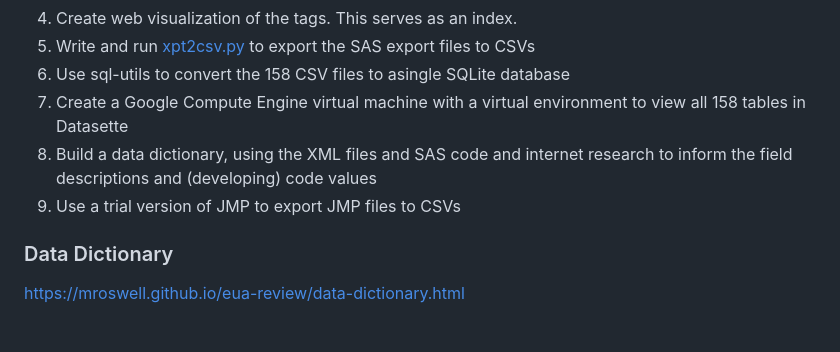
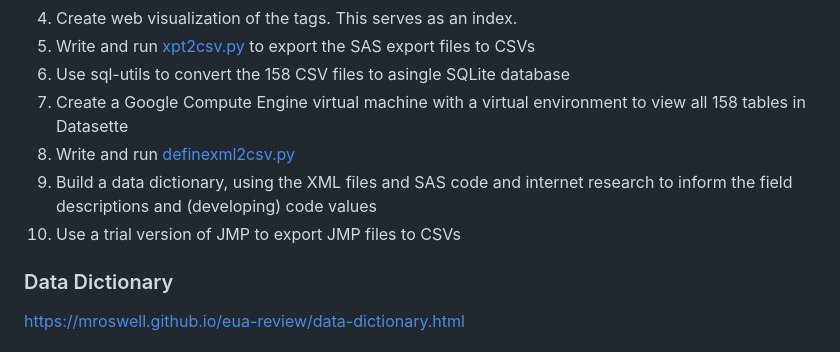
Before and after one commit to mroswell/covid-documents, a Markdown page: README.md, the part around the change. GitHub-like rendering.

```diff
--- a/README.md
+++ b/README.md
@@ -29,8 +29,9 @@ These cover:
 6. Write and run [xpt2csv.py](xpt2csv.py) to export the SAS export files to CSVs
 7. Use sql-utils to convert the 158 CSV files to asingle SQLite database
 8. Create a Google Compute Engine virtual machine with a virtual environment to view all 158 tables in Datasette
-9. Build a data dictionary, using the XML files and SAS code and internet research to inform the field descriptions and (developing) code values
-10. Use a trial version of JMP to export JMP files to CSVs
+9. Write and run [definexml2csv.py](definexml2csv.py)
+10. Build a data dictionary, using the XML files and SAS code and internet research to inform the field descriptions and (developing) code values
+11. Use a trial version of JMP to export JMP files to CSVs
 
 ### Data Dictionary
 
```
